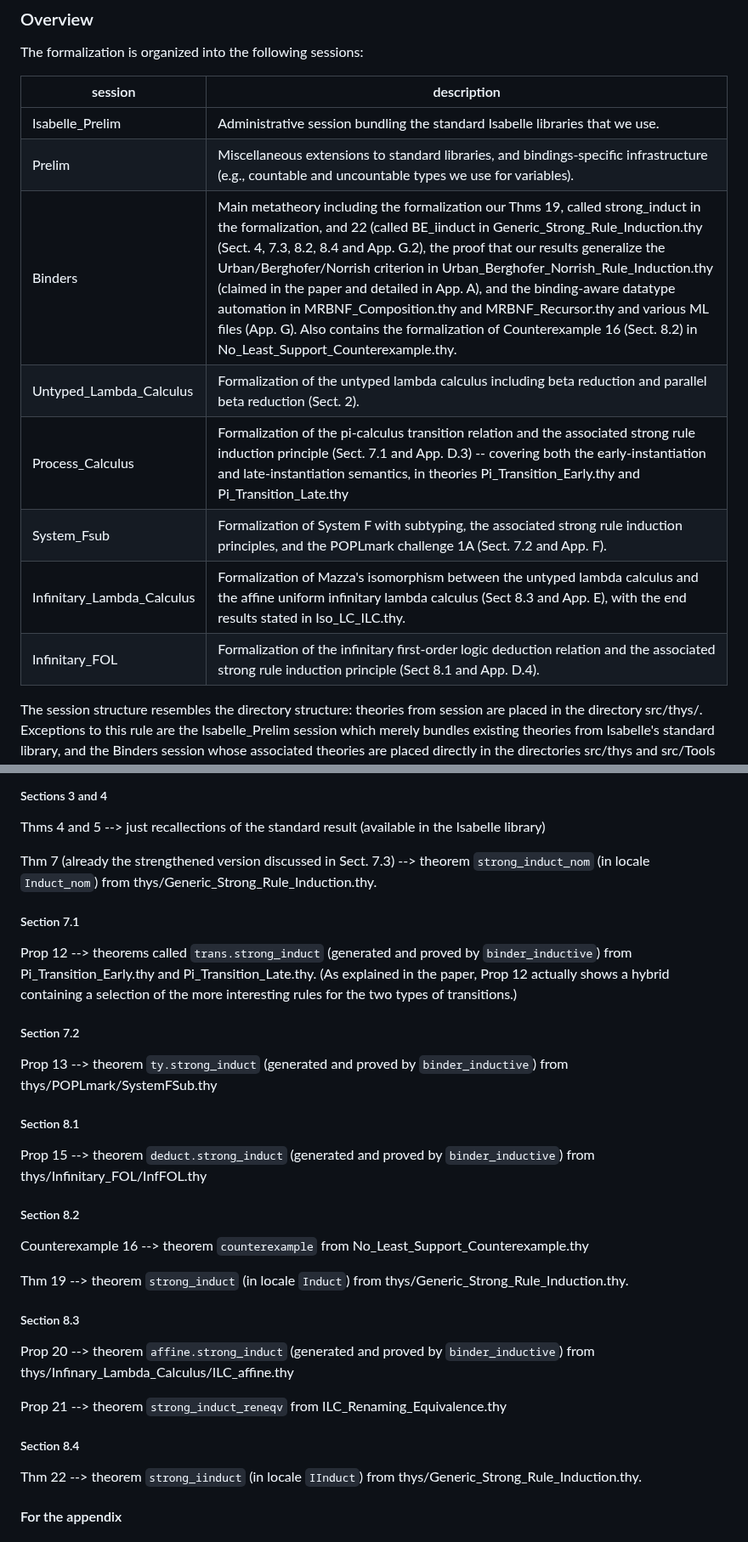
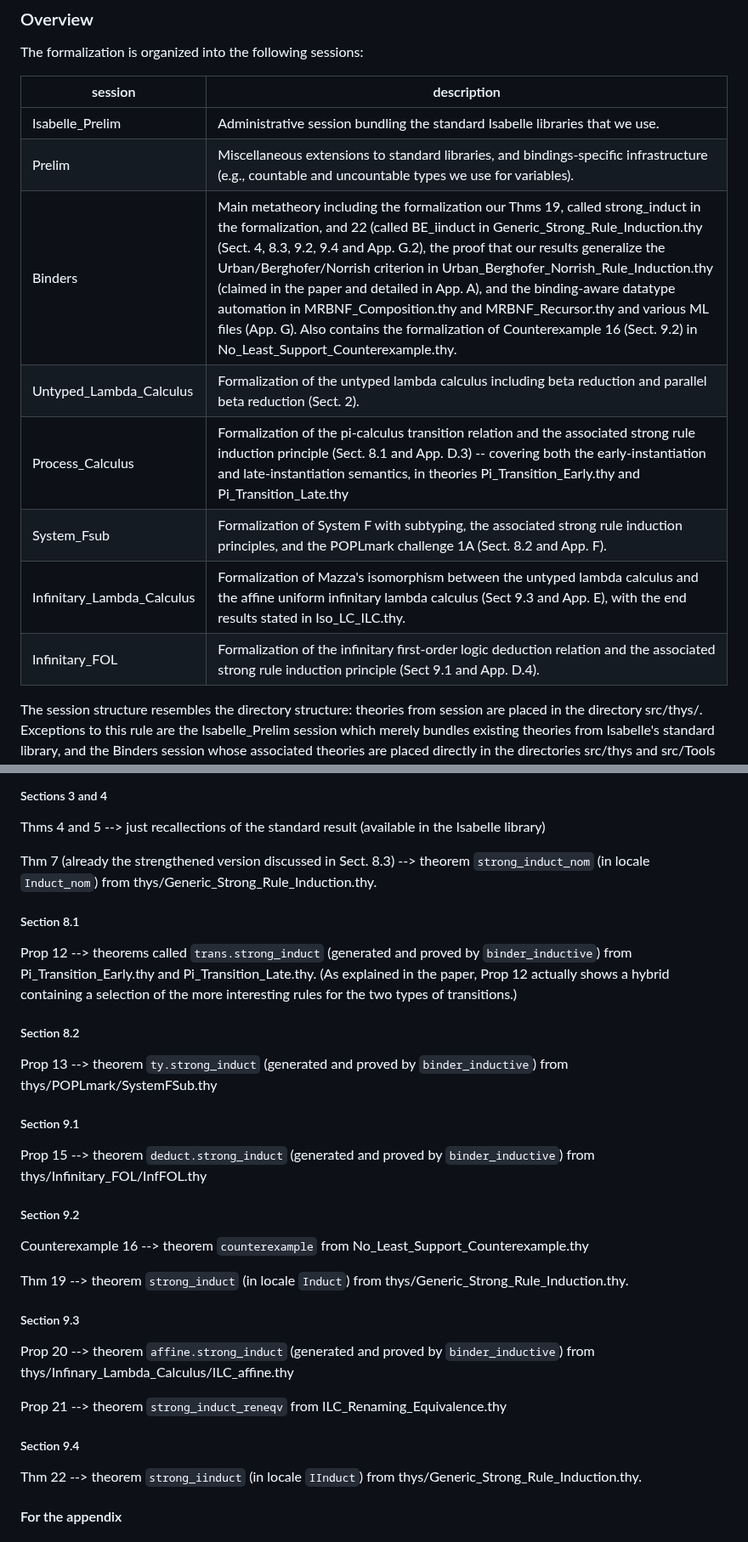
Before and after one commit to jvanbruegge/binder_datatypes, a Markdown page: README.md, 2 parts joined by grey strips. Shown at 85% size. Rendered like a GitHub page.

```diff
--- a/README.md
+++ b/README.md
@@ -48,12 +48,12 @@ The formalization is organized into the following sessions:
 | -------------------------- | -------------------------------------------------------------------------------------------------------------------------------------------------------------------------------------------------------------------------------------------------------------------------------------------------------------------------------------------------------------------------------------------------------------------------------------------------------------------------------------------------------------------------------------------------------------------------------------------------------------------- |
 | Isabelle_Prelim            | Administrative session bundling the standard Isabelle libraries that we use.                                                                                                                                                                                                                                                                                                                                                                                                                                                                                                                                         |
 | Prelim                     | Miscellaneous extensions to standard libraries, and bindings-specific infrastructure (e.g., countable and uncountable types we use for variables).                                                                                                                                                                                                                                                                                                                                                                                                                                                                   |
-| Binders                    | Main metatheory including the formalization our Thms 19, called strong_induct in the formalization, and 22 (called BE_iinduct in Generic_Strong_Rule_Induction.thy (Sect. 4, 7.3, 8.2, 8.4 and App. G.2), the proof that our results generalize the Urban/Berghofer/Norrish criterion in Urban_Berghofer_Norrish_Rule_Induction.thy (claimed in the paper and detailed in App. A), and the binding-aware datatype automation in MRBNF_Composition.thy and MRBNF_Recursor.thy and various ML files (App. G). Also contains the formalization of Counterexample 16 (Sect. 8.2) in No_Least_Support_Counterexample.thy. |
+| Binders                    | Main metatheory including the formalization our Thms 19, called strong_induct in the formalization, and 22 (called BE_iinduct in Generic_Strong_Rule_Induction.thy (Sect. 4, 8.3, 9.2, 9.4 and App. G.2), the proof that our results generalize the Urban/Berghofer/Norrish criterion in Urban_Berghofer_Norrish_Rule_Induction.thy (claimed in the paper and detailed in App. A), and the binding-aware datatype automation in MRBNF_Composition.thy and MRBNF_Recursor.thy and various ML files (App. G). Also contains the formalization of Counterexample 16 (Sect. 9.2) in No_Least_Support_Counterexample.thy. |
 | Untyped_Lambda_Calculus    | Formalization of the untyped lambda calculus including beta reduction and parallel beta reduction (Sect. 2).                                                                                                                                                                                                                                                                                                                                                                                                                                                                                                         |
-| Process_Calculus           | Formalization of the pi-calculus transition relation and the associated strong rule induction principle (Sect. 7.1 and App. D.3) -- covering both the early-instantiation and late-instantiation semantics, in theories Pi_Transition_Early.thy and Pi_Transition_Late.thy                                                                                                                                                                                                                                                                                                                                           |
-| System_Fsub                | Formalization of System F with subtyping, the associated strong rule induction principles, and the POPLmark challenge 1A (Sect. 7.2 and App. F).                                                                                                                                                                                                                                                                                                                                                                                                                                                                     |
-| Infinitary_Lambda_Calculus | Formalization of Mazza's isomorphism between the untyped lambda calculus and the affine uniform infinitary lambda calculus (Sect 8.3 and App. E), with the end results stated in Iso_LC_ILC.thy.                                                                                                                                                                                                                                                                                                                                                                                                                     |
-| Infinitary_FOL             | Formalization of the infinitary first-order logic deduction relation and the associated strong rule induction principle (Sect 8.1 and App. D.4).                                                                                                                                                                                                                                                                                                                                                                                                                                                                     |
+| Process_Calculus           | Formalization of the pi-calculus transition relation and the associated strong rule induction principle (Sect. 8.1 and App. D.3) -- covering both the early-instantiation and late-instantiation semantics, in theories Pi_Transition_Early.thy and Pi_Transition_Late.thy                                                                                                                                                                                                                                                                                                                                           |
+| System_Fsub                | Formalization of System F with subtyping, the associated strong rule induction principles, and the POPLmark challenge 1A (Sect. 8.2 and App. F).                                                                                                                                                                                                                                                                                                                                                                                                                                                                     |
+| Infinitary_Lambda_Calculus | Formalization of Mazza's isomorphism between the untyped lambda calculus and the affine uniform infinitary lambda calculus (Sect 9.3 and App. E), with the end results stated in Iso_LC_ILC.thy.                                                                                                                                                                                                                                                                                                                                                                                                                     |
+| Infinitary_FOL             | Formalization of the infinitary first-order logic deduction relation and the associated strong rule induction principle (Sect 9.1 and App. D.4).                                                                                                                                                                                                                                                                                                                                                                                                                                                                     |
 
 The session structure resembles the directory structure: theories from session <SESSION> are placed
 in the directory src/thys/<SESSION>. Exceptions to this rule are the Isabelle_Prelim session which
@@ -161,33 +161,33 @@ Prop 2 --> theorem `step.strong_induct` (generated and proved by `binder_inducti
 
 Thms 4 and 5 --> just recallections of the standard result (available in the Isabelle library)
 
-Thm 7 (already the strengthened version discussed in Sect. 7.3) --> theorem `strong_induct_nom` (in locale `Induct_nom`) from thys/Generic_Strong_Rule_Induction.thy.
+Thm 7 (already the strengthened version discussed in Sect. 8.3) --> theorem `strong_induct_nom` (in locale `Induct_nom`) from thys/Generic_Strong_Rule_Induction.thy.
 
-##### Section 7.1
+##### Section 8.1
 
 Prop 12 --> theorems called `trans.strong_induct` (generated and proved by `binder_inductive`) from Pi_Transition_Early.thy and Pi_Transition_Late.thy. (As explained in the paper, Prop 12 actually shows a hybrid containing a selection of the more interesting rules for the two types of transitions.)
 
-##### Section 7.2
+##### Section 8.2
 
 Prop 13 --> theorem `ty.strong_induct` (generated and proved by `binder_inductive`) from thys/POPLmark/SystemFSub.thy
 
-##### Section 8.1
+##### Section 9.1
 
 Prop 15 --> theorem `deduct.strong_induct` (generated and proved by `binder_inductive`) from thys/Infinitary_FOL/InfFOL.thy
 
-##### Section 8.2
+##### Section 9.2
 
 Counterexample 16 --> theorem `counterexample` from No_Least_Support_Counterexample.thy
 
 Thm 19 --> theorem `strong_induct` (in locale `Induct`) from thys/Generic_Strong_Rule_Induction.thy.
 
-##### Section 8.3
+##### Section 9.3
 
 Prop 20 --> theorem `affine.strong_induct` (generated and proved by `binder_inductive`) from thys/Infinary_Lambda_Calculus/ILC_affine.thy
 
 Prop 21 --> theorem `strong_induct_reneqv` from ILC_Renaming_Equivalence.thy
 
-##### Section 8.4
+##### Section 9.4
 
 Thm 22 --> theorem `strong_iinduct` (in locale `IInduct`) from thys/Generic_Strong_Rule_Induction.thy.
 
```
Also changed, not shown: other parts of README.md (+14 -14 lines).
